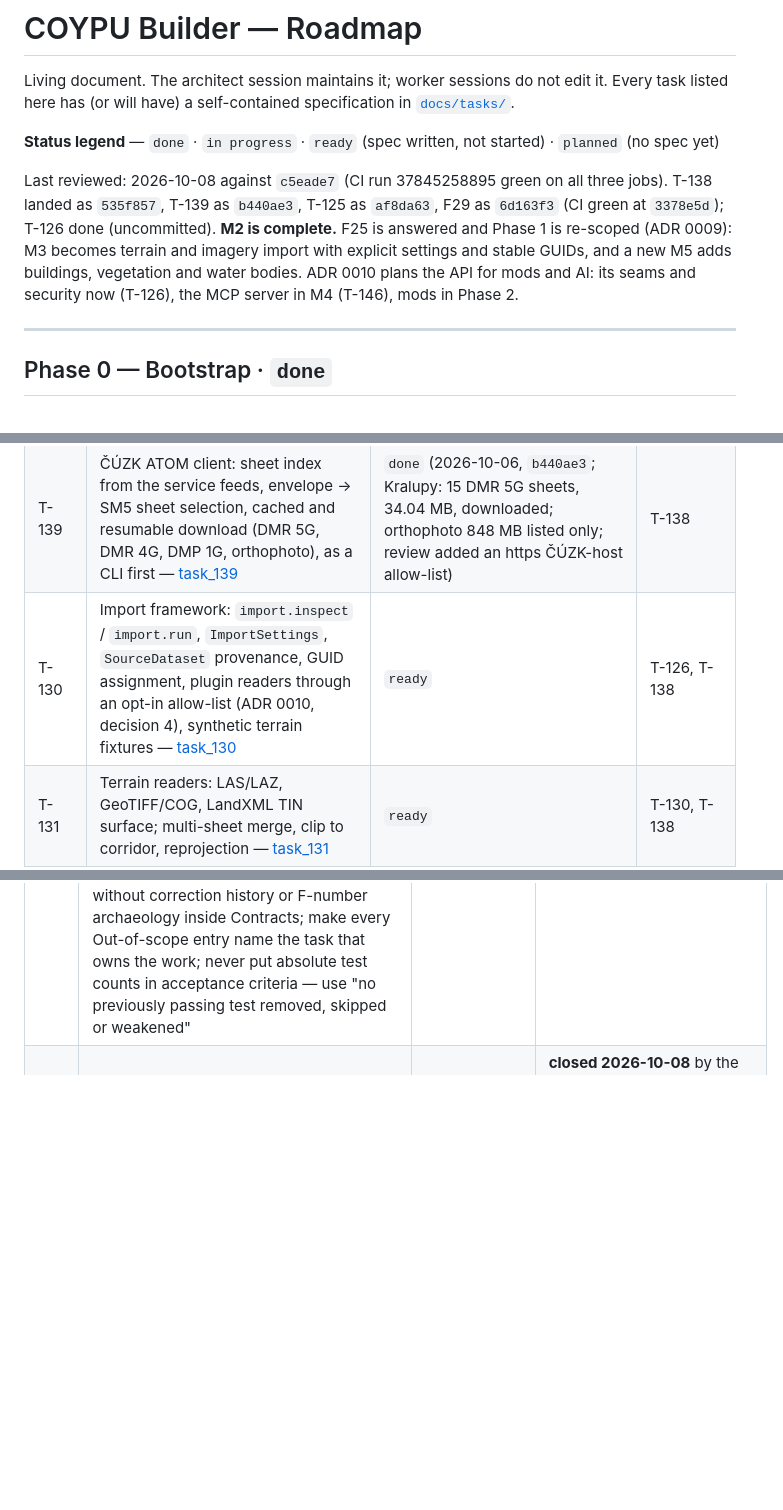
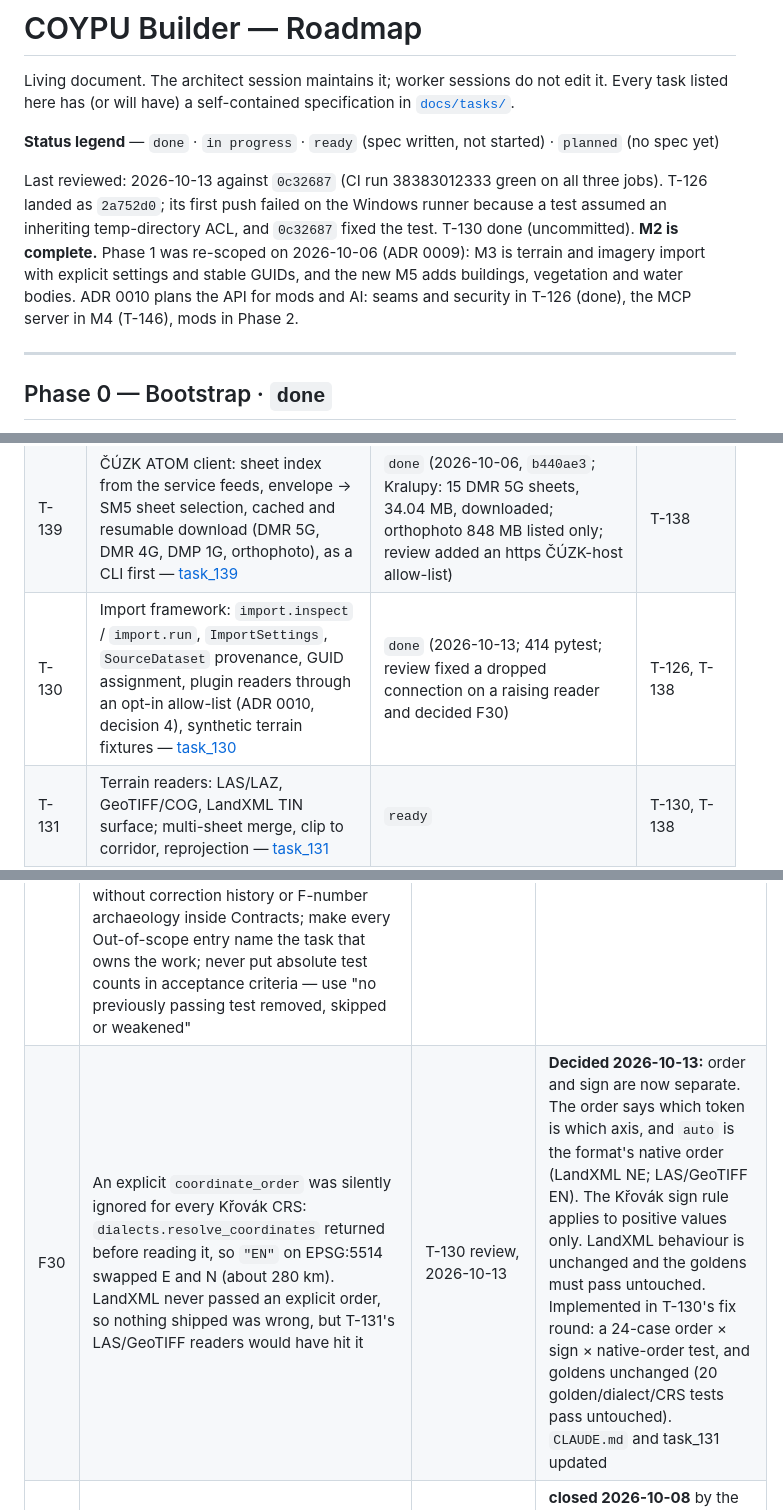
Before and after one commit to surovskyjk/COYPU_Builder, a Markdown page: ROADMAP.md, 3 parts joined by grey strips. Drawn GitHub-style; blank space fills up the shorter version.

```diff
--- a/ROADMAP.md
+++ b/ROADMAP.md
@@ -5,7 +5,7 @@ has (or will have) a self-contained specification in [`docs/tasks/`](docs/tasks/
 
 **Status legend** — `done` · `in progress` · `ready` (spec written, not started) · `planned` (no spec yet)
 
-Last reviewed: 2026-10-08 against `c5eade7` (CI run 37845258895 green on all three jobs). T-138 landed as `535f857`, T-139 as `b440ae3`, T-125 as `af8da63`, F29 as `6d163f3` (CI green at `3378e5d`); T-126 done (uncommitted). **M2 is complete.** F25 is answered and Phase 1 is re-scoped (ADR 0009): M3 becomes terrain and imagery import with explicit settings and stable GUIDs, and a new M5 adds buildings, vegetation and water bodies. ADR 0010 plans the API for mods and AI: its seams and security now (T-126), the MCP server in M4 (T-146), mods in Phase 2.
+Last reviewed: 2026-10-13 against `0c32687` (CI run 38383012333 green on all three jobs). T-126 landed as `2a752d0`; its first push failed on the Windows runner because a test assumed an inheriting temp-directory ACL, and `0c32687` fixed the test. T-130 done (uncommitted). **M2 is complete.** Phase 1 was re-scoped on 2026-10-06 (ADR 0009): M3 is terrain and imagery import with explicit settings and stable GUIDs, and the new M5 adds buildings, vegetation and water bodies. ADR 0010 plans the API for mods and AI: seams and security in T-126 (done), the MCP server in M4 (T-146), mods in Phase 2.
 
 ---
 
@@ -149,7 +149,7 @@ traceable (ADR 0009).
 |---|---|---|---|
 | T-138 | Corridor envelope export: a buffer polygon around the alignments as GeoJSON or Shapefile, for selecting download areas (e.g. in the ČÚZK Geoprohlížeč); also the shared corridor-clip geometry — [task_138](docs/tasks/task_138_corridor_envelope.md) | `done` (2026-10-06, `535f857`; the user confirmed on 2026-10-08 that the GeoJSON loads in the ČÚZK Geoprohlížeč and matches the line; Kralupy at 250 m: 9.2885 km², 922 / 356 vertices; review hardened file writes per ADR 0010) | — |
 | T-139 | ČÚZK ATOM client: sheet index from the service feeds, envelope → SM5 sheet selection, cached and resumable download (DMR 5G, DMR 4G, DMP 1G, orthophoto), as a CLI first — [task_139](docs/tasks/task_139_cuzk_atom_download.md) | `done` (2026-10-06, `b440ae3`; Kralupy: 15 DMR 5G sheets, 34.04 MB, downloaded; orthophoto 848 MB listed only; review added an https ČÚZK-host allow-list) | T-138 |
-| T-130 | Import framework: `import.inspect` / `import.run`, `ImportSettings`, `SourceDataset` provenance, GUID assignment, plugin readers through an opt-in allow-list (ADR 0010, decision 4), synthetic terrain fixtures — [task_130](docs/tasks/task_130_import_framework.md) | `ready` | T-126, T-138 |
+| T-130 | Import framework: `import.inspect` / `import.run`, `ImportSettings`, `SourceDataset` provenance, GUID assignment, plugin readers through an opt-in allow-list (ADR 0010, decision 4), synthetic terrain fixtures — [task_130](docs/tasks/task_130_import_framework.md) | `done` (2026-10-13; 414 pytest; review fixed a dropped connection on a raising reader and decided F30) | T-126, T-138 |
 | T-131 | Terrain readers: LAS/LAZ, GeoTIFF/COG, LandXML TIN surface; multi-sheet merge, clip to corridor, reprojection — [task_131](docs/tasks/task_131_terrain_readers.md) | `ready` | T-130, T-138 |
 | T-132 | Terrain surface and tiling: TIN/grid analysis surface, heightfield display tiles with LOD, paged `terrain.*` methods — [task_132](docs/tasks/task_132_terrain_surface.md) | `ready` | T-131, F18 follow-up |
 | T-133 | Terrain providers behind the import framework: ČÚZK DMR 5G / DMR 4G through T-139's client, and a low-resolution global DEM; disk cache, corridor bounding, precedence | `planned` | T-132, T-139 |
@@ -286,6 +286,7 @@ cold start.
 | F16 | `RunTable` station error against its golden is 7.99e-4 m — **80% of the 1e-3 budget** — from float32 ULP at Kralupy's ~18 km stations. Not algorithmic, but the margin scales with corridor length | T-115 | A corridor much longer than 18 km will breach it. Revisit the budget, or carry station as float64, if M3 brings longer alignments |
 | F17 | T-120's full-corridor `alignment.track_mesh` payload is **24.62 MB**, but `IpcWebSocketClient.INBOUND_BUFFER_SIZE` is **16 MiB (16.78 MB)** — one `chunk_index: null` call produces a frame the client cannot receive. My T-120 spec set an abstract ~32 MB flag threshold without checking the limit already in the codebase | T-120 review | **Resolved in spec.** T-121 now must page by `chunk_index` (~337 KB per chunk) and assert no response exceeds 8 MB. `INBOUND_BUFFER_SIZE` stays 16 MiB — paging is the designed path and is what M3's terrain streaming needs anyway |
 | F26 | Prompt audit 2026-09-23 (`/claude-api prompt-audit`, judged against Claude Sonnet 5, the worker model). Applied: `CLAUDE.md` uv fallback now names the Packages path that exists, and its lint line matches CI (`ruff check . ../tools`, `ruff format --check . ../tools`); the contract and Deliverables rules in `CLAUDE.md` and `docs/tasks/README.md` now say *make the smallest change the acceptance criteria require and report it first*, matching six deviations the reviews endorsed (T-101, T-110 ×2, T-112, T-113, T-124) instead of the old *stop* / *touch only*; the F18 follow-up drops its stale absolute test counts and history asides and gains a Verification block with the backend lint gate. **Template notes for M3/M4 specs:** reserve bold for instructions workers have actually got wrong; state current rules without correction history or F-number archaeology inside Contracts; make every Out-of-scope entry name the task that owns the work; never put absolute test counts in acceptance criteria — use "no previously passing test removed, skipped or weakened" | architect | **Applied.** Memory corrected too (stale Phase 0 status, and a vendor-fixture clause that no longer matched the tree). The commit-script recommendation was superseded on 2026-10-06: the architect now sends commit prompts straight into the user's Commits chat (see `docs/tasks/README.md`, "How tasks run") |
+| F30 | An explicit `coordinate_order` was silently ignored for every Křovák CRS: `dialects.resolve_coordinates` returned before reading it, so `"EN"` on EPSG:5514 swapped E and N (about 280 km). LandXML never passed an explicit order, so nothing shipped was wrong, but T-131's LAS/GeoTIFF readers would have hit it | T-130 review, 2026-10-13 | **Decided 2026-10-13:** order and sign are now separate. The order says which token is which axis, and `auto` is the format's native order (LandXML NE; LAS/GeoTIFF EN). The Křovák sign rule applies to positive values only. LandXML behaviour is unchanged and the goldens must pass untouched. Implemented in T-130's fix round: a 24-case order × sign × native-order test, and goldens unchanged (20 golden/dialect/CRS tests pass untouched). `CLAUDE.md` and task_131 updated |
 | F29 | ~~`OrbitCamera` starts **below** the track. It places the camera at `focus + direction · distance` with `direction.y = sin(pitch)` and a default pitch of `−0.35`, so the default orbit view is about 20 m under the rail head, looking at the underside of the corridor. T-124's tests pinned the placement's magnitude but not its sign, and its review had no screenshots. The first T-125 capture showed it at once~~ | T-125 capture, 2026-10-08 | **closed 2026-10-08** by the task_124 follow-up. Elevation is now positive above the focus, defaults to `+0.35` (camera 20.2 m above the focus at 60 m) and is clamped to `[0.02, 1.45]`. Two new tests pin the sign on the camera's world position. The retuned `kralupy_m2` orbit shots all report `camera_above_focus: true`. 177/177 gdUnit4 |
 | F28 | ~~IPC security is adequate for a local tool, but not for an API that mods and AI clients will attach to. (1) `client/core/backend.gd:117` builds the token from `Time.get_ticks_usec()` and `randi()`, which is not cryptographically random. (2) `server/handlers.py:135` skips the check when the expected token is empty, and `tools/run_dev.ps1` defaults it to `"dev"`. (3) `client/ipc/process_supervisor.gd:29` passes `--token` on the command line, where other local processes can read it. (4) `server/app.py` does not reject browser `Origin` headers. (5) The comparison is not constant-time. The listener binds to `127.0.0.1` and the token is never logged — both correct~~ | architect, 2026-10-06 | **closed 2026-10-13 by T-126.** The backend generates a `secrets.token_urlsafe(32)` token and hands it over its stdout pipe; it is never on a command line and always required, compared with `hmac.compare_digest`; any `Origin` header gets a 403; a user-only discovery record serves attach mode. The security review found and closed: an attach URL with userinfo that sent the token off loopback (attach now builds `ws://127.0.0.1:<record port>` itself), records left behind by hard kills, an ACL check that ignored principals, and an availability regression. 326 pytest, 205/205 gdUnit4 |
 | F27 | The 2026-10-06 renumbering moved the client terrain scene from T-132 to T-135. Two worker-written comments still name T-132 as a `LayerState` subscriber: `client/domain_mirror/layer_state.gd:4` (which also calls it "vehicles") and `client/README.md:78` | architect, 2026-10-06 | **Open**, trivial. T-135's Deliverables will include both lines |
```
Also changed, not shown: CLAUDE.md (+7 -1 lines), docs/tasks/task_131_terrain_readers.md (+3 -0 lines).
